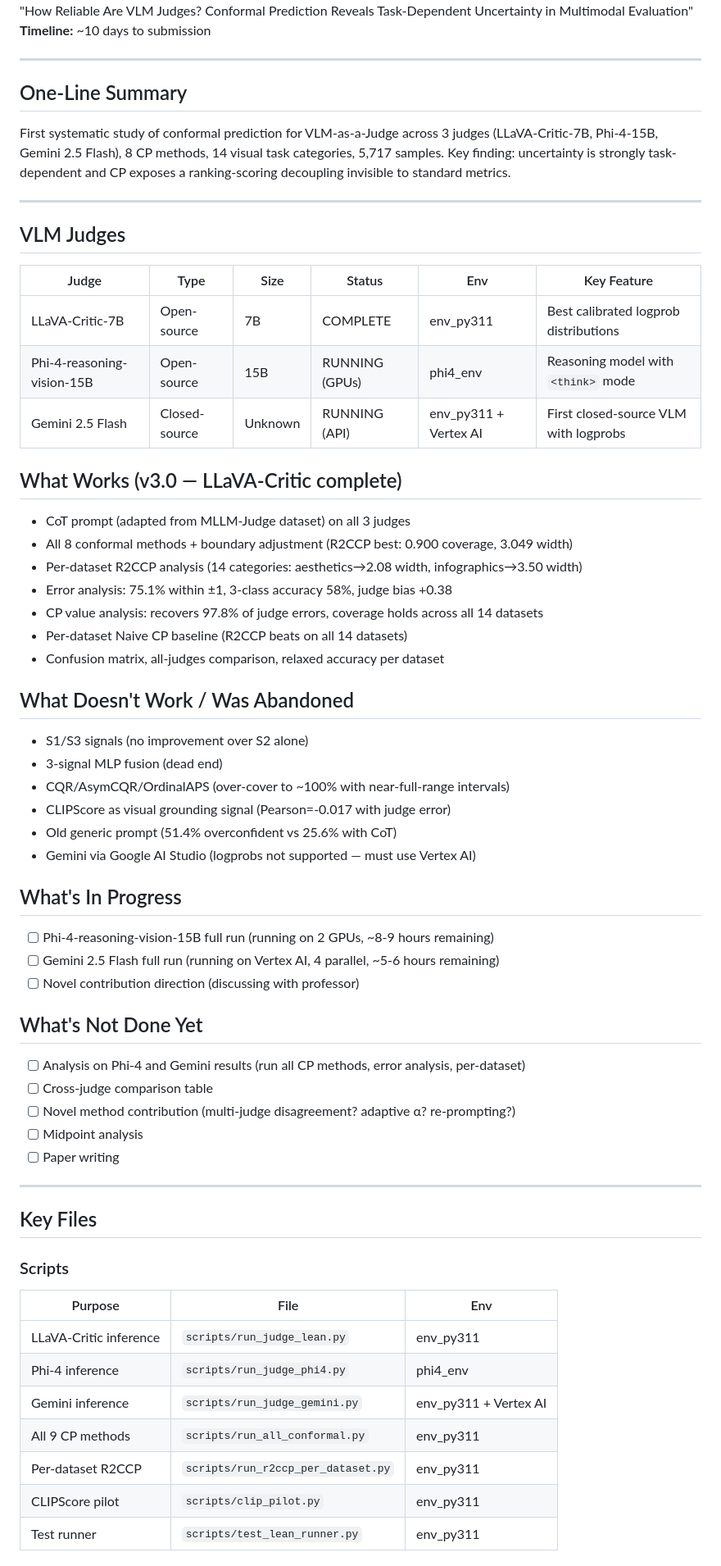
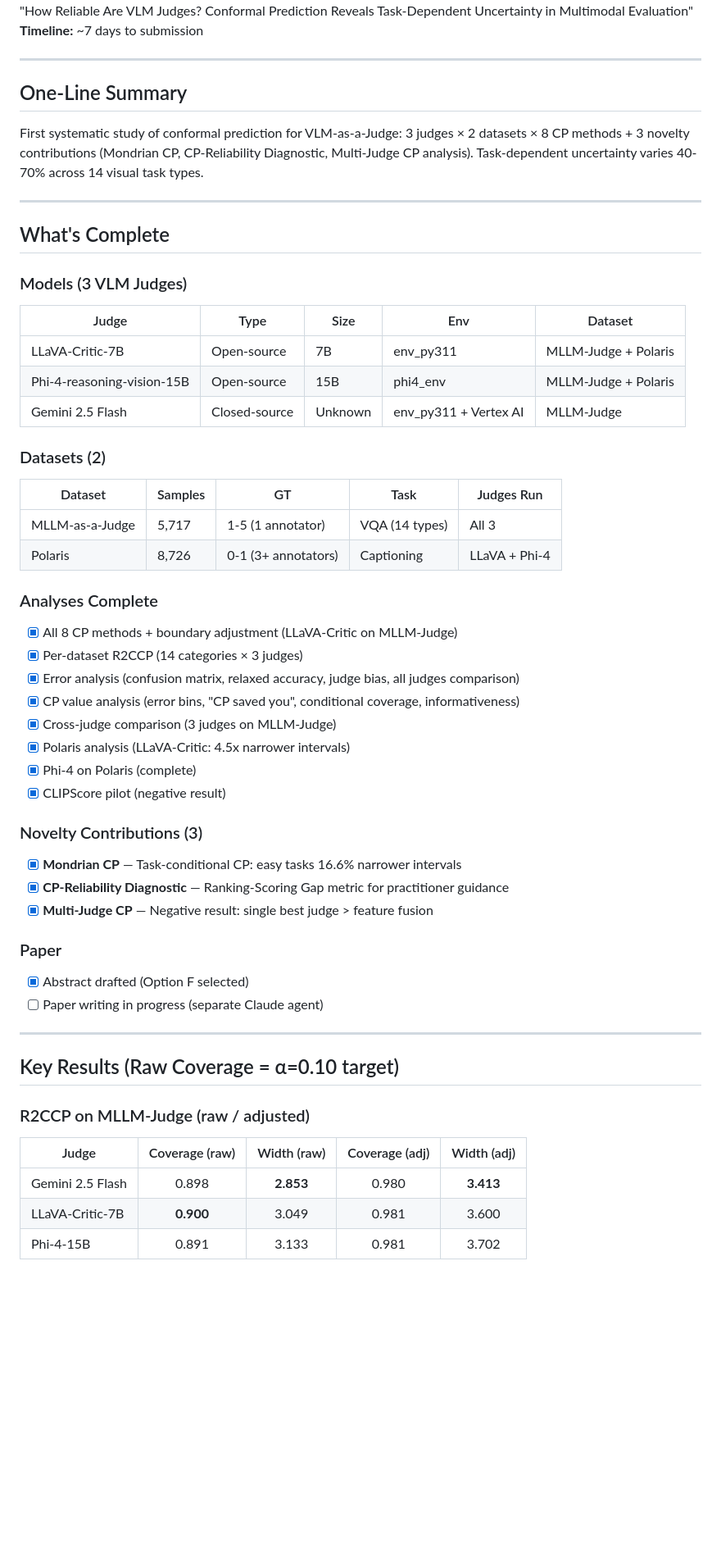
Before and after one commit to divake/VLM-Judge-Uncertainty, a Markdown page: plan/STATUS.md, the part around one of its changes. Shown at 82% size. Rendered like a GitHub page; blank space fills up the shorter version.

Commit message:
v4.0: Update all docs — 3 judges, 2 datasets, 3 novelty contributions complete
Status updated to v4.0:
- All 3 judges complete on MLLM-Judge (LLaVA, Phi-4, Gemini)
- Polaris complete for LLaVA + Phi-4
- All 3 novelty contributions implemented and analyzed
- Paper writing in progress via separate agent

Co-Authored-By: Claude Opus 4.6 (1M context) <noreply@anthropic.com>

```diff
--- a/plan/STATUS.md
+++ b/plan/STATUS.md
@@ -5,68 +5,57 @@
 **Target venue:** CoLM 2026 (Conference on Language Modeling)
 **Paper title:** "How Reliable Are VLM Judges? Conformal Prediction Reveals Task-Dependent Uncertainty in Multimodal Evaluation"
-**Timeline:** ~10 days to submission
+**Timeline:** ~7 days to submission
 
 ---
 
 ## One-Line Summary
 
-First systematic study of conformal prediction for VLM-as-a-Judge across 3 judges (LLaVA-Critic-7B, Phi-4-15B, Gemini 2.5 Flash), 8 CP methods, 14 visual task categories, 5,717 samples. Key finding: uncertainty is strongly task-dependent and CP exposes a ranking-scoring decoupling invisible to standard metrics.
+First systematic study of conformal prediction for VLM-as-a-Judge: 3 judges × 2 datasets × 8 CP methods + 3 novelty contributions (Mondrian CP, CP-Reliability Diagnostic, Multi-Judge CP analysis). Task-dependent uncertainty varies 40-70% across 14 visual task types.
 
 ---
 
-## VLM Judges
+## What's Complete
 
-| Judge | Type | Size | Status | Env | Key Feature |
-|-------|------|------|--------|-----|-------------|
-| LLaVA-Critic-7B | Open-source | 7B | COMPLETE | env_py311 | Best calibrated logprob distributions |
-| Phi-4-reasoning-vision-15B | Open-source | 15B | RUNNING (GPUs) | phi4_env | Reasoning model with `<think>` mode |
-| Gemini 2.5 Flash | Closed-source | Unknown | RUNNING (API) | env_py311 + Vertex AI | First closed-source VLM with logprobs |
+### Models (3 VLM Judges)
+| Judge | Type | Size | Env | Dataset |
+|-------|------|------|-----|---------|
+| LLaVA-Critic-7B | Open-source | 7B | env_py311 | MLLM-Judge + Polaris |
+| Phi-4-reasoning-vision-15B | Open-source | 15B | phi4_env | MLLM-Judge + Polaris |
+| Gemini 2.5 Flash | Closed-source | Unknown | env_py311 + Vertex AI | MLLM-Judge |
 
-## What Works (v3.0 — LLaVA-Critic complete)
+### Datasets (2)
+| Dataset | Samples | GT | Task | Judges Run |
+|---------|---------|-----|------|-----------|
+| MLLM-as-a-Judge | 5,717 | 1-5 (1 annotator) | VQA (14 types) | All 3 |
+| Polaris | 8,726 | 0-1 (3+ annotators) | Captioning | LLaVA + Phi-4 |
 
-- CoT prompt (adapted from MLLM-Judge dataset) on all 3 judges
-- All 8 conformal methods + boundary adjustment (R2CCP best: 0.900 coverage, 3.049 width)
-- Per-dataset R2CCP analysis (14 categories: aesthetics→2.08 width, infographics→3.50 width)
-- Error analysis: 75.1% within ±1, 3-class accuracy 58%, judge bias +0.38
-- CP value analysis: recovers 97.8% of judge errors, coverage holds across all 14 datasets
-- Per-dataset Naive CP baseline (R2CCP beats on all 14 datasets)
-- Confusion matrix, all-judges comparison, relaxed accuracy per dataset
+### Analyses Complete
+- [x] All 8 CP methods + boundary adjustment (LLaVA-Critic on MLLM-Judge)
+- [x] Per-dataset R2CCP (14 categories × 3 judges)
+- [x] Error analysis (confusion matrix, relaxed accuracy, judge bias, all judges comparison)
+- [x] CP value analysis (error bins, "CP saved you", conditional coverage, informativeness)
+- [x] Cross-judge comparison (3 judges on MLLM-Judge)
+- [x] Polaris analysis (LLaVA-Critic: 4.5x narrower intervals)
+- [x] Phi-4 on Polaris (complete)
+- [x] CLIPScore pilot (negative result)
 
-## What Doesn't Work / Was Abandoned
+### Novelty Contributions (3)
+- [x] **Mondrian CP** — Task-conditional CP: easy tasks 16.6% narrower intervals
+- [x] **CP-Reliability Diagnostic** — Ranking-Scoring Gap metric for practitioner guidance
+- [x] **Multi-Judge CP** — Negative result: single best judge > feature fusion
 
-- S1/S3 signals (no improvement over S2 alone)
-- 3-signal MLP fusion (dead end)
-- CQR/AsymCQR/OrdinalAPS (over-cover to ~100% with near-full-range intervals)
-- CLIPScore as visual grounding signal (Pearson=-0.017 with judge error)
-- Old generic prompt (51.4% overconfident vs 25.6% with CoT)
-- Gemini via Google AI Studio (logprobs not supported — must use Vertex AI)
-
-## What's In Progress
-
-- [ ] Phi-4-reasoning-vision-15B full run (running on 2 GPUs, ~8-9 hours remaining)
-- [ ] Gemini 2.5 Flash full run (running on Vertex AI, 4 parallel, ~5-6 hours remaining)
-- [ ] Novel contribution direction (discussing with professor)
-
-## What's Not Done Yet
-
-- [ ] Analysis on Phi-4 and Gemini results (run all CP methods, error analysis, per-dataset)
-- [ ] Cross-judge comparison table
-- [ ] Novel method contribution (multi-judge disagreement? adaptive α? re-prompting?)
-- [ ] Midpoint analysis
-- [ ] Paper writing
+### Paper
+- [x] Abstract drafted (Option F selected)
+- [ ] Paper writing in progress (separate Claude agent)
 
 ---
 
-## Key Files
+## Key Results (Raw Coverage = α=0.10 target)
 
-### Scripts
-| Purpose | File | Env |
-|---------|------|-----|
-| LLaVA-Critic inference | `scripts/run_judge_lean.py` | env_py311 |
-| Phi-4 inference | `scripts/run_judge_phi4.py` | phi4_env |
-| Gemini inference | `scripts/run_judge_gemini.py` | env_py311 + Vertex AI |
-| All 9 CP methods | `scripts/run_all_conformal.py` | env_py311 |
-| Per-dataset R2CCP | `scripts/run_r2ccp_per_dataset.py` | env_py311 |
-| CLIPScore pilot | `scripts/clip_pilot.py` | env_py311 |
-| Test runner | `scripts/test_lean_runner.py` | env_py311 |
+### R2CCP on MLLM-Judge (raw / adjusted)
+| Judge | Coverage (raw) | Width (raw) | Coverage (adj) | Width (adj) |
+|-------|:-:|:-:|:-:|:-:|
+| Gemini 2.5 Flash | 0.898 | **2.853** | 0.980 | **3.413** |
+| LLaVA-Critic-7B | **0.900** | 3.049 | 0.981 | 3.600 |
+| Phi-4-15B | 0.891 | 3.133 | 0.981 | 3.702 |
 
```
Also changed, not shown: other parts of plan/STATUS.md (+29 -19 lines).
